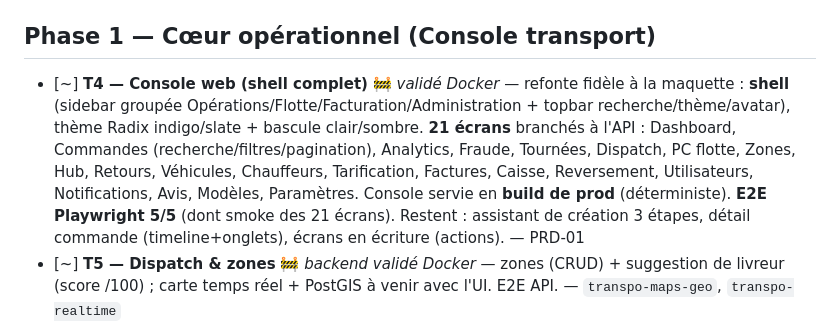
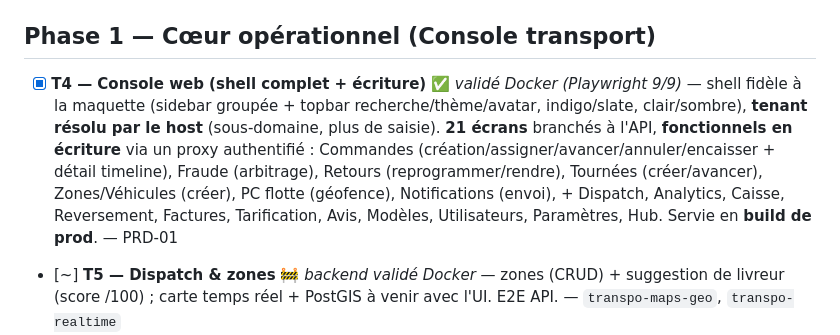
Before and after one commit to anissrelicum/transpo2, a Markdown page: ROADMAP.md, the part around the change. Drawn GitHub-style.

Commit message:
docs(roadmap): T4 console web complete (ecriture, tenant host, Playwright 9/9)
Co-Authored-By: Claude Opus 4.8 <noreply@anthropic.com>

```diff
--- a/ROADMAP.md
+++ b/ROADMAP.md
@@ -11,7 +11,7 @@ Légende : ✅ fait · 🚧 en cours · ⏳ à venir · *(skeleton)* = livré au
 - [x] **T3 — Packages partagés** ✅ *validé Docker (typecheck workspace + E2E 10/10)* — `@transpo/i18n` (FR/AR + RTL), `@transpo/design-tokens` (échelle Radix, source unique web+RN), `@transpo/api-client` (typé). `ui-web` (Radix) / `ui-native` (Tamagui) : créés avec la 1ʳᵉ console (T4). — `transpo-design-system`, `transpo-i18n`
 
 ## Phase 1 — Cœur opérationnel (Console transport)
-- [~] **T4 — Console web (shell complet)** 🚧 *validé Docker* — refonte fidèle à la maquette : **shell** (sidebar groupée Opérations/Flotte/Facturation/Administration + topbar recherche/thème/avatar), thème Radix indigo/slate + bascule clair/sombre. **21 écrans** branchés à l'API : Dashboard, Commandes (recherche/filtres/pagination), Analytics, Fraude, Tournées, Dispatch, PC flotte, Zones, Hub, Retours, Véhicules, Chauffeurs, Tarification, Factures, Caisse, Reversement, Utilisateurs, Notifications, Avis, Modèles, Paramètres. Console servie en **build de prod** (déterministe). **E2E Playwright 5/5** (dont smoke des 21 écrans). Restent : assistant de création 3 étapes, détail commande (timeline+onglets), écrans en écriture (actions). — PRD-01
+- [x] **T4 — Console web (shell complet + écriture)** ✅ *validé Docker (Playwright 9/9)* — shell fidèle à la maquette (sidebar groupée + topbar recherche/thème/avatar, indigo/slate, clair/sombre), **tenant résolu par le host** (sous-domaine, plus de saisie). **21 écrans** branchés à l'API, **fonctionnels en écriture** via un proxy authentifié : Commandes (création/assigner/avancer/annuler/encaisser + détail timeline), Fraude (arbitrage), Retours (reprogrammer/rendre), Tournées (créer/avancer), Zones/Véhicules (créer), PC flotte (géofence), Notifications (envoi), + Dispatch, Analytics, Caisse, Reversement, Factures, Tarification, Avis, Modèles, Utilisateurs, Paramètres, Hub. Servie en **build de prod**. — PRD-01
 - [~] **T5 — Dispatch & zones** 🚧 *backend validé Docker* — zones (CRUD) + suggestion de livreur (score /100) ; carte temps réel + PostGIS à venir avec l'UI. E2E API. — `transpo-maps-geo`, `transpo-realtime`
 - [~] **T6 — Flotte** 🚧 *backend validé Docker* — véhicules (CRUD + conformité assurance/CT) ; chauffeurs (GET). EU 561 / objectifs à venir. E2E API.
 - [~] **T7 — Tournées** 🚧 *backend validé Docker* — planificateur multi-arrêts (regroupe commandes + assigne livreur), réordonnancement, cycle PLANIFIEE→EN_COURS→CLOTUREE, `@Roles ADMIN/DISPATCHER`. **Vrai moteur de routing** (optimisation d'ordre) : à compléter. E2E API. — `transpo-maps-geo`
```
